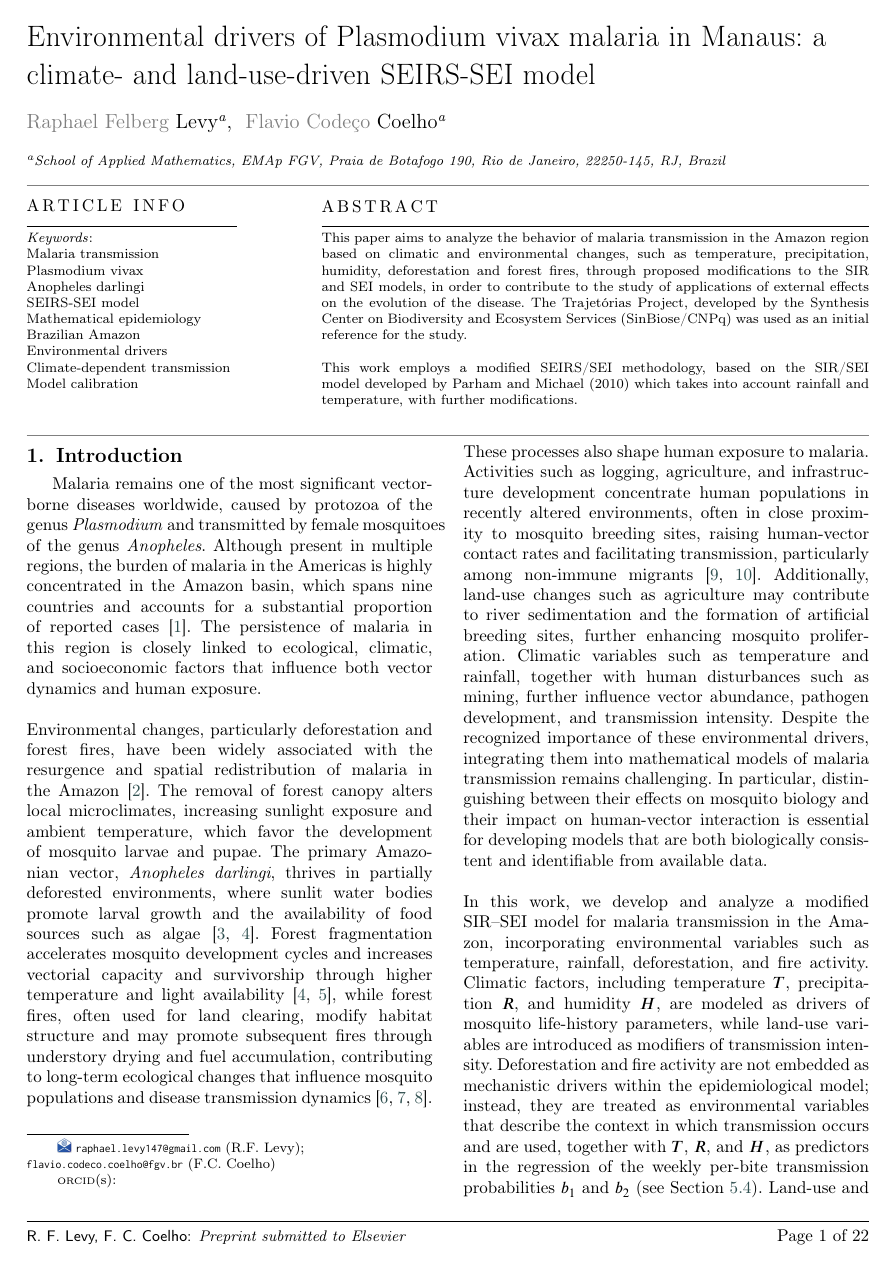
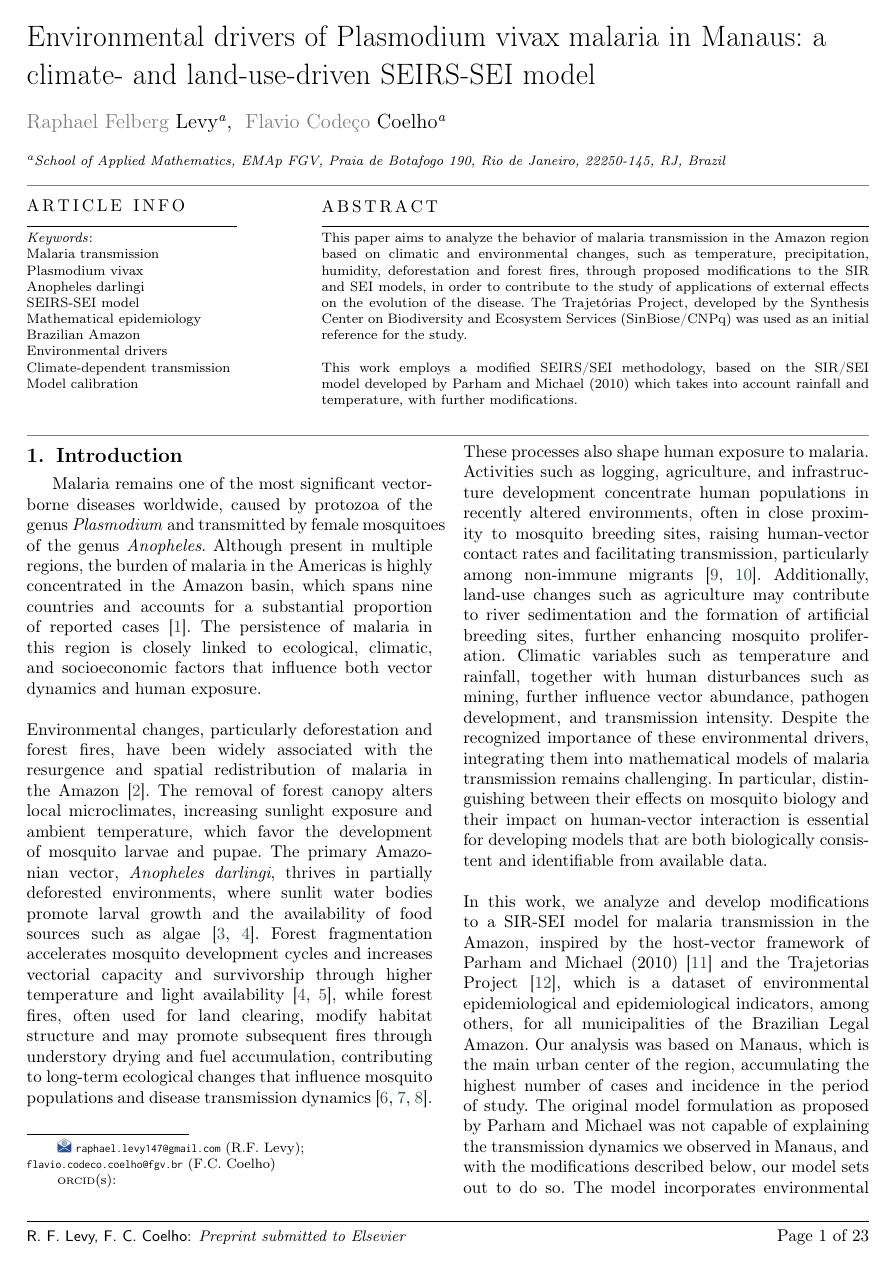
Before and after one commit to RaphaLevy/Study_on_malaria_dynamics_v2, a LaTeX paper (paper/cas-dc-article.tex): page 1 of 22 before the commit and page 1 of 23 after it. Compiled offline with pdfLaTeX; a LaTeX package or settings file that is missing is left out.

Commit message:
Updates Introduction

```diff
--- a/paper/cas-dc-article.tex
+++ b/paper/cas-dc-article.tex
@@ -211,8 +211,14 @@ transmission remains challenging. In particular, distinguishing between their ef
 impact on human-vector interaction is essential for developing models that are both biologically consistent and
 identifiable from available data.
 \\\\
-In this work, we develop and analyze a modified SIR–SEI model for malaria transmission in the Amazon, incorporating
-environmental variables such as temperature, rainfall, deforestation, and fire activity. Climatic factors, including
+In this work, we analyze and develop modifications to a SIR-SEI model for malaria transmission in the Amazon, inspired by the
+host-vector framework of Parham and Michael (2010) \cite{Parham2010} and the Trajetorias Project \cite{Rorato2023}, which is
+a dataset of environmental epidemiological and epidemiological indicators, among others, for all municipalities of the Brazilian Legal Amazon.
+Our analysis was based on Manaus, which is the main urban center of the region, accumulating the highest number of cases and incidence in the period of study.
+The original model formulation as proposed by Parham and Michael was not capable
+of explaining the transmission dynamics we observed in
+Manaus, and with the modifications described below, our model sets out to do so. The model incorporates environmental
+variables such as temperature, rainfall, humidity, deforestation, and fire activity. Climatic factors, including
 temperature $T$, precipitation $R$, and humidity $H$, are modeled as drivers of mosquito life-history parameters,
 while land-use variables are introduced as modifiers of transmission intensity. Deforestation and fire activity are
 not embedded as mechanistic drivers within the epidemiological model; instead, they are treated as environmental
```
Also changed, not shown: paper/cas-dc-article.pdf, paper/cas-dc-article.tex (23 more changed lines), 3 other files.
